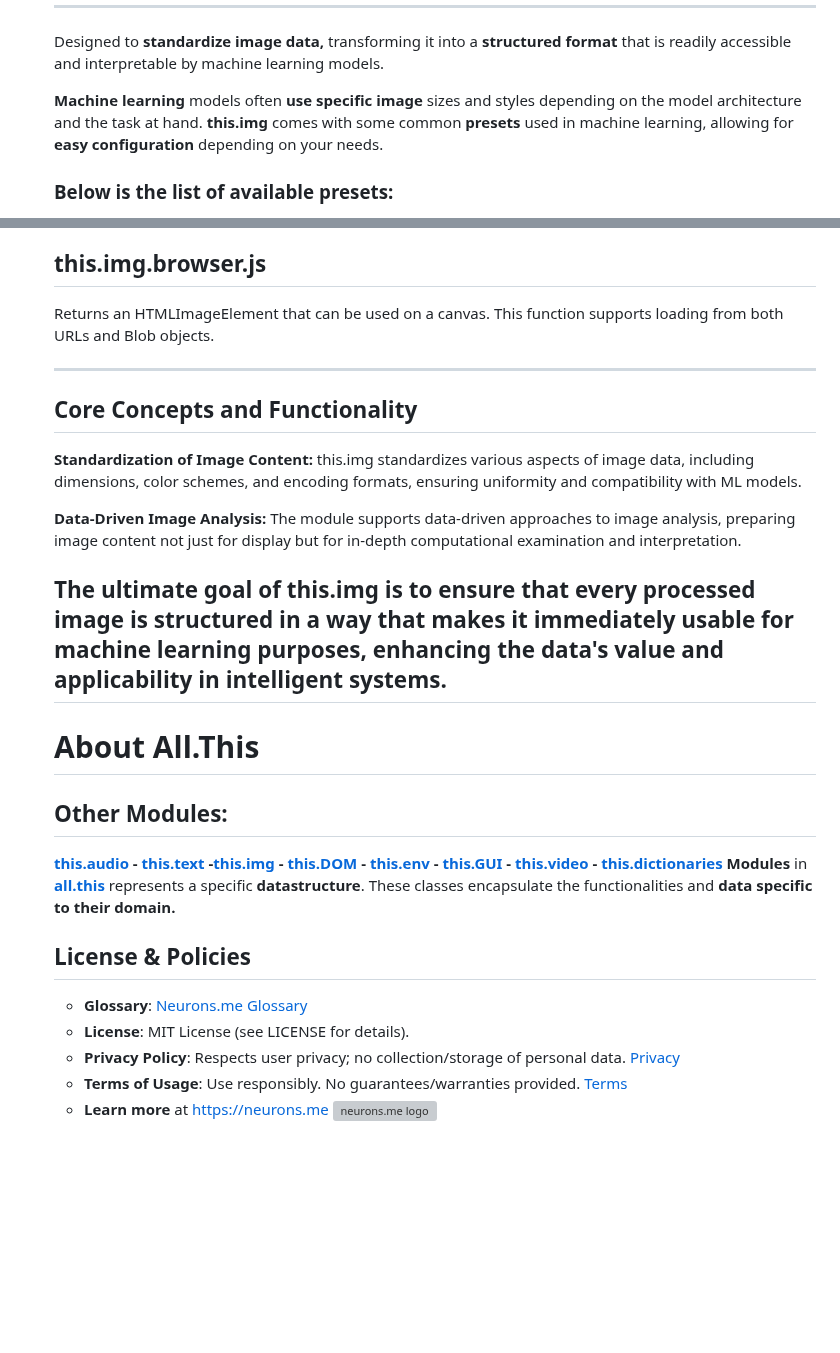
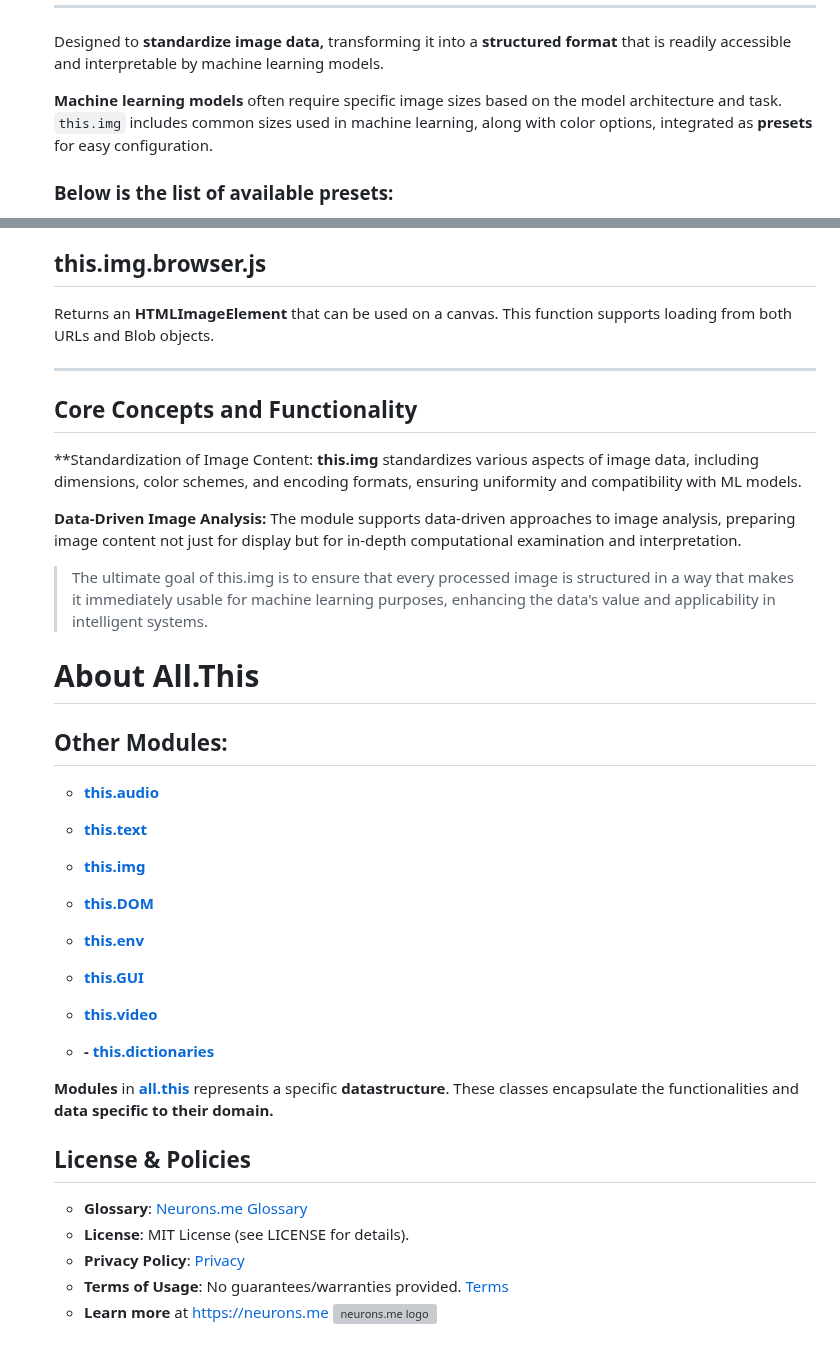
Before and after one commit to suiGn/this.img, a Markdown page: README.md, 2 parts joined by grey strips. Rendered like a GitHub page; blank space fills up the shorter version; grey boxes are pictures that could not be loaded.

```diff
--- a/README.md
+++ b/README.md
@@ -4,7 +4,7 @@
 
   Designed to **standardize image data,** transforming it into a **structured format** that is readily accessible and interpretable by machine learning models.
 
-  **Machine learning** models often **use specific image** sizes and styles depending on the model architecture and the task at hand. **this.img** comes with some common **presets**  used in machine learning, allowing for **easy configuration** depending on your needs.
+  **Machine learning models** often require specific image sizes based on the model architecture and task. `this.img` includes common sizes used in machine learning, along with color options, integrated as **presets** for easy configuration.
 
   ### Below is the list of available presets:
 
@@ -54,34 +54,44 @@
 
   ## this.img.browser.js
 
-  Returns an HTMLImageElement that can be used on a canvas.
+  Returns an **HTMLImageElement** that can be used on a canvas.
    This function supports loading from both URLs and Blob objects.
 
   -----
 
   ## Core Concepts and Functionality
 
-  **Standardization of Image Content:** this.img standardizes various aspects of image data, including dimensions, color schemes, and encoding formats, ensuring uniformity and compatibility with ML models.
+  **Standardization of Image Content: **this.img** standardizes various aspects of image data, including dimensions, color schemes, and encoding formats, ensuring uniformity and compatibility with ML models.
 
   **Data-Driven Image Analysis:** The module supports data-driven approaches to image analysis, preparing image content not just for display but for in-depth computational examination and interpretation.
 
-  The ultimate goal of this.img is to ensure that every processed image is structured in a way that makes it immediately usable for machine learning purposes, enhancing the data's value and applicability in intelligent systems.
-  ----------
+  > The ultimate goal of this.img is to ensure that every processed image is structured in a way that makes it immediately usable for machine learning purposes, enhancing the data's value and applicability in intelligent systems.
 
   # About All.This
 
   ## Other Modules:
 
-  **[this.audio](https://suign.github.io/this.audio) - [this.text](https://suign.github.io/this.text) -[this.img](https://suign.github.io/this.img) - [this.DOM](https://suign.github.io/this.DOM) - [this.env](https://suign.github.io/this.env/) - [this.GUI](https://suign.github.io/this.GUI) - [this.video](https://suign.github.io/this.video) - [this.dictionaries](https://suign.github.io/this.dictionaries/)**
+  - **[this.audio](https://suign.github.io/this.audio)**
+  - **[this.text](https://suign.github.io/this.text)**
+  - **[this.img](https://suign.github.io/this.img)**
+
+  - **[this.DOM](https://suign.github.io/this.DOM)**
+
+  - **[this.env](https://suign.github.io/this.env/)**
+
+  - **[this.GUI](https://suign.github.io/this.GUI)**
+
+  - **[this.video](https://suign.github.io/this.video)**
+  - **- [this.dictionaries](https://suign.github.io/this.dictionaries/)**
+
+
   **Modules** in **[all.this](https://neurons.me/all-this)** represents a specific **datastructure**. These classes encapsulate the functionalities and **data specific to their domain.**
 
   ## License & Policies
 
   - **Glossary**: [Neurons.me Glossary](https://suign.github.io/neurons.me/Glossary)
   - **License**: MIT License (see LICENSE for details).
-  - **Privacy Policy**: Respects user privacy; no collection/storage of personal data.
-    [Privacy](https://www.neurons.me/privacy-policy)
-  - **Terms of Usage**: Use responsibly. No guarantees/warranties provided.
-    [Terms](https://www.neurons.me/terms-of-use)
+  - **Privacy Policy**: [Privacy](https://www.neurons.me/privacy-policy)
+  - **Terms of Usage**: No guarantees/warranties provided. [Terms](https://www.neurons.me/terms-of-use)
   - **Learn more** at https://neurons.me
     <img src="https://suign.github.io/neurons.me/neurons_logo.png" alt="neurons.me logo" width="123" height="123" style="width123px; height:123px;">
```
